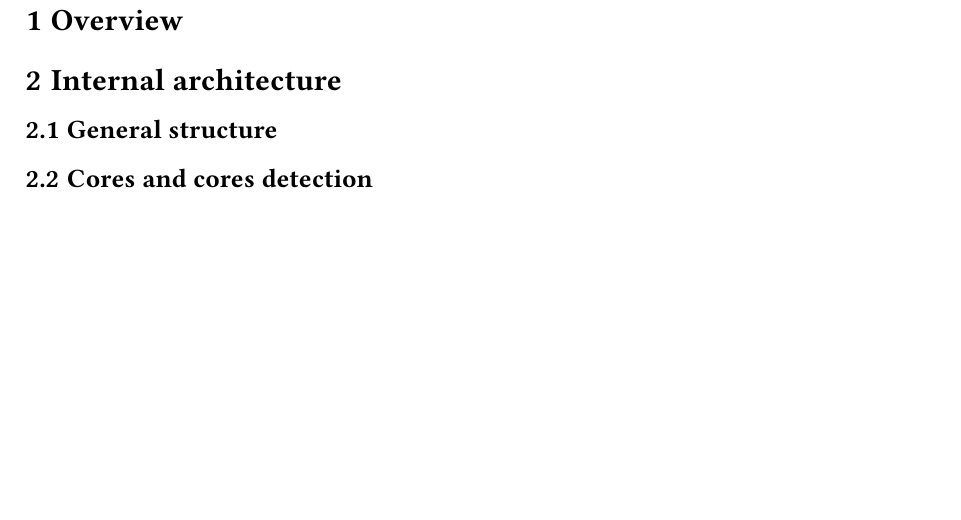
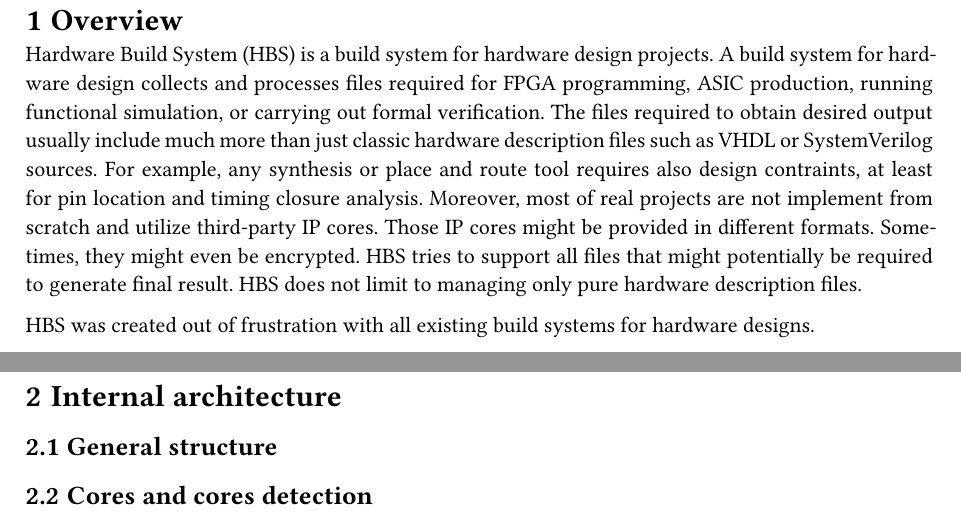
Before and after one commit to m-kru/hbs, a Typst document (user-manual/main.typ, which reads user-manual/overview.typ): part of page 6 of 7 before the commit and two parts of pages 6 and 7 of 8 after it, the two joined at a grey line, cut so that both start at the same text, the shorter picture padded with empty space. Compiled offline with Typst 0.15.

Commit message:
user-manual: Add some overview text

```diff
--- a/user-manual/overview.typ
+++ b/user-manual/overview.typ
@@ -1 +1,13 @@
 = Overview
+
+Hardware Build System (HBS) is a build system for hardware design projects.
+A build system for hardware design collects and processes files required for FPGA programming, ASIC production, running functional simulation, or carrying out formal verification.
+The files required to obtain desired output usually include much more than just classic hardware description files such as VHDL or SystemVerilog sources.
+For example, any synthesis or place and route tool requires also design contraints, at least for pin location and timing closure analysis.
+Moreover, most of real projects are not implement from scratch and utilize third-party IP cores.
+Those IP cores might be provided in different formats.
+Sometimes, they might even be encrypted.
+HBS tries to support all files that might potentially be required to generate final result.
+HBS does not limit to managing only pure hardware description files.
+
+HBS was created out of frustration with all existing build systems for hardware designs.
```
Also changed, not shown: user-manual/hbs-user-manual.pdf.
